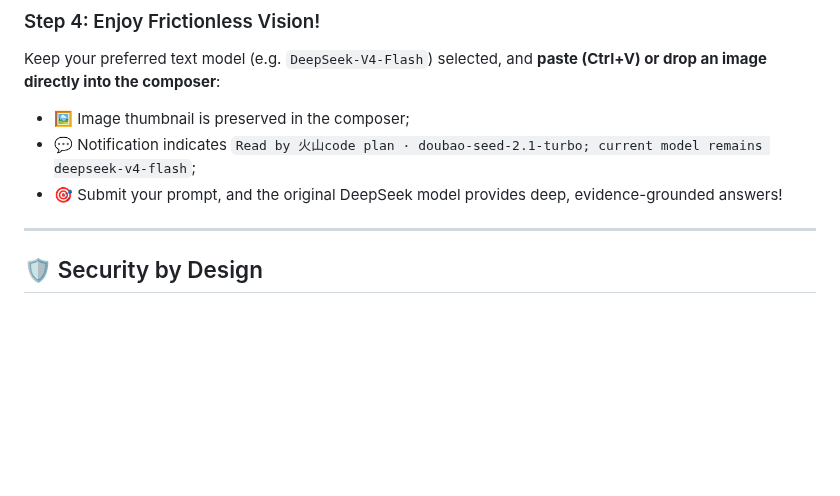
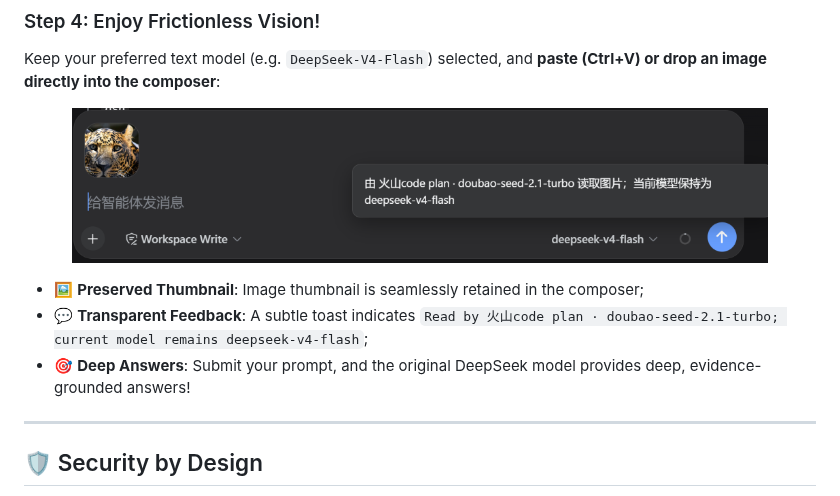
Before and after one commit to sprainJinyu/dsh-vision-link, a Markdown page: README.md, the part around the change. Rendered like a GitHub page; pictures changed too: docs/assets/input-prompt-toast.png (added); blank space fills up the shorter version.

Commit message:
docs: complete 3-tier showcase storyline with input toast and 1-click visual management

```diff
--- a/README.md
+++ b/README.md
@@ -160,9 +160,13 @@ vision-link:
 
 Keep your preferred text model (e.g. `DeepSeek-V4-Flash`) selected, and **paste (Ctrl+V) or drop an image directly into the composer**:
 
-* 🖼️ Image thumbnail is preserved in the composer;
-* 💬 Notification indicates `Read by 火山code plan · doubao-seed-2.1-turbo; current model remains deepseek-v4-flash`;
-* 🎯 Submit your prompt, and the original DeepSeek model provides deep, evidence-grounded answers!
+<p align="center">
+  <img src="https://raw.githubusercontent.com/sprainJinyu/dsh-vision-link/main/docs/assets/input-prompt-toast.png" alt="Input composer toast notification" width="88%" style="border-radius: 12px; box-shadow: 0 12px 32px rgba(0,0,0,0.25);" />
+</p>
+
+* 🖼️ **Preserved Thumbnail**: Image thumbnail is seamlessly retained in the composer;
+* 💬 **Transparent Feedback**: A subtle toast indicates `Read by 火山code plan · doubao-seed-2.1-turbo; current model remains deepseek-v4-flash`;
+* 🎯 **Deep Answers**: Submit your prompt, and the original DeepSeek model provides deep, evidence-grounded answers!
 
 ---
 
```
Also changed, not shown: README.zh-CN.md (+7 -3 lines).
